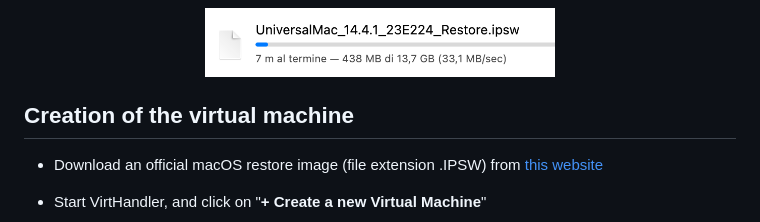
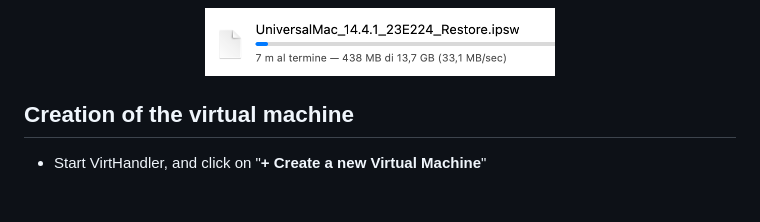
Before and after one commit to iOmega8561/VirtHandlerWiki, a Markdown page: macos-help.md, the part around the change. Drawn GitHub-style; blank space fills up the shorter version.

```diff
--- a/macos-help.md
+++ b/macos-help.md
@@ -23,8 +23,6 @@ In order to be able to install macOS on you shiny new virtual machine, you need
 <div align="center"> <img src="./Screenshots/ipsw-download.png" width="350"/> </div>
 
 ## Creation of the virtual machine
-- Download an official macOS restore image (file extension .IPSW) from [this website](https://ipsw.me/VirtualMac2,1)
-
 - Start VirtHandler, and click on "**+ Create a new Virtual Machine**"
 <div align="center"> <img src="./Screenshots/createnew.png" width="200"/> </div>
 
```
